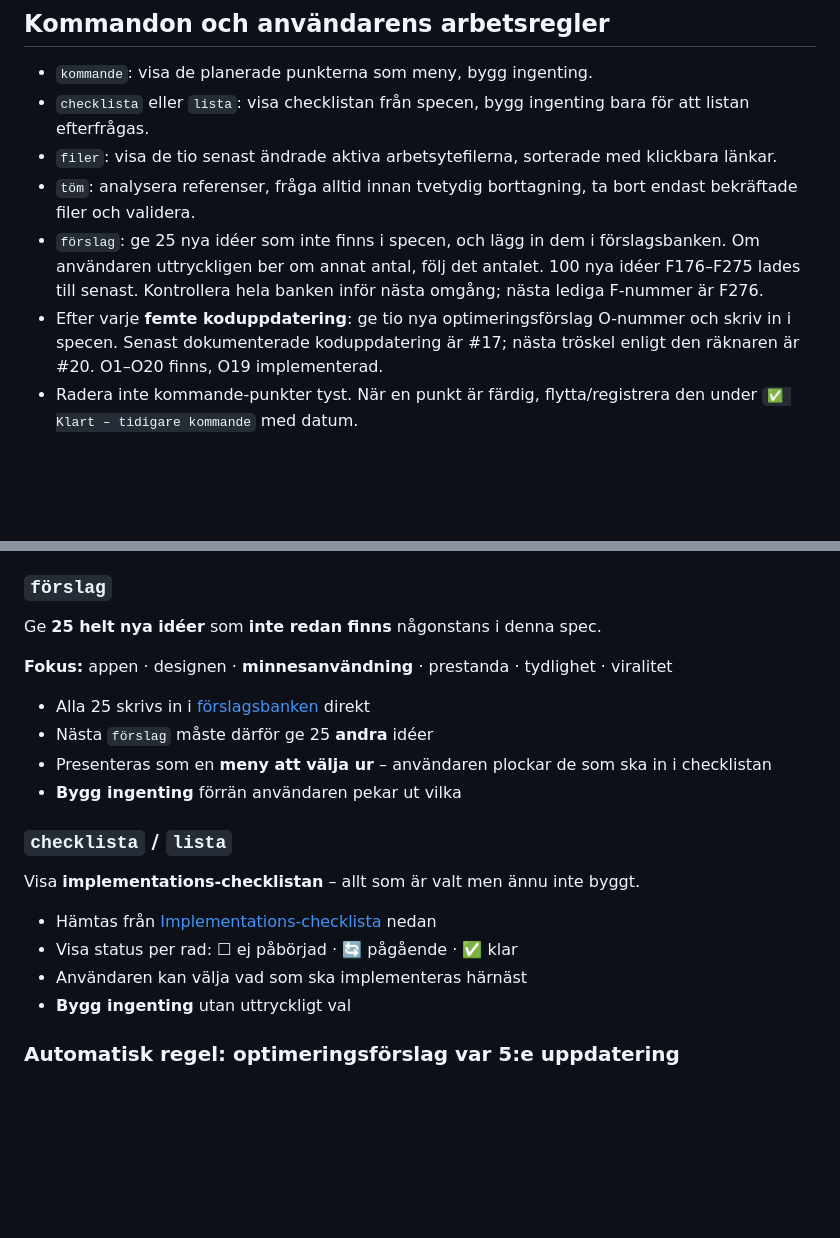
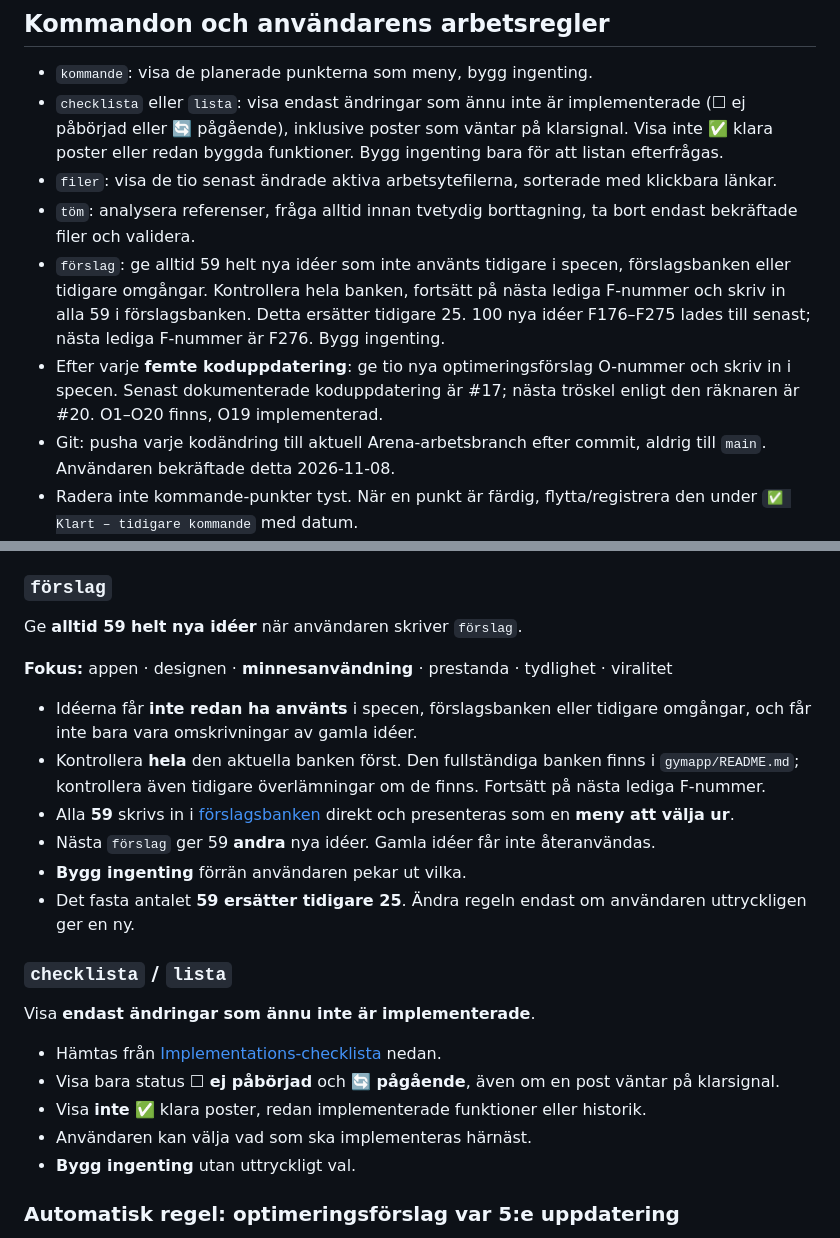
Before and after one commit to Tokke2/gymapp, a Markdown page: GymApp-OVERLAMNING.md, 2 parts joined by grey strips. Rendered like a GitHub page; blank space fills up the shorter version.

```diff
--- a/GymApp-OVERLAMNING.md
+++ b/GymApp-OVERLAMNING.md
@@ -150,11 +150,12 @@ A1 PB-tracker, A2 smart push, A3 foton, A4 kompisläge och A5 molnsynk avvaktar
 ## Kommandon och användarens arbetsregler
 
 - `kommande`: visa de planerade punkterna som meny, bygg ingenting.
-- `checklista` eller `lista`: visa checklistan från specen, bygg ingenting bara för att listan efterfrågas.
+- `checklista` eller `lista`: visa endast ändringar som ännu inte är implementerade (☐ ej påbörjad eller 🔄 pågående), inklusive poster som väntar på klarsignal. Visa inte ✅ klara poster eller redan byggda funktioner. Bygg ingenting bara för att listan efterfrågas.
 - `filer`: visa de tio senast ändrade aktiva arbetsytefilerna, sorterade med klickbara länkar.
 - `töm`: analysera referenser, fråga alltid innan tvetydig borttagning, ta bort endast bekräftade filer och validera.
-- `förslag`: ge 25 nya idéer som inte finns i specen, och lägg in dem i förslagsbanken. Om användaren uttryckligen ber om annat antal, följ det antalet. 100 nya idéer F176–F275 lades till senast. Kontrollera hela banken inför nästa omgång; nästa lediga F-nummer är F276.
+- `förslag`: ge alltid 59 helt nya idéer som inte använts tidigare i specen, förslagsbanken eller tidigare omgångar. Kontrollera hela banken, fortsätt på nästa lediga F-nummer och skriv in alla 59 i förslagsbanken. Detta ersätter tidigare 25. 100 nya idéer F176–F275 lades till senast; nästa lediga F-nummer är F276. Bygg ingenting.
 - Efter varje **femte koduppdatering**: ge tio nya optimeringsförslag O-nummer och skriv in i specen. Senast dokumenterade koduppdatering är #17; nästa tröskel enligt den räknaren är #20. O1–O20 finns, O19 implementerad.
+- Git: pusha varje kodändring till aktuell Arena-arbetsbranch efter commit, aldrig till `main`. Användaren bekräftade detta 2026-11-08.
 - Radera inte kommande-punkter tyst. När en punkt är färdig, flytta/registrera den under `✅ Klart – tidigare kommande` med datum.
 - Datum i äldre changelog innehåller inkonsekvenser och framtida datum. Kontrollera aktuellt datum i den nya miljön och använd faktisk verifiering i stället för att gissa tidsordning.
 
@@ -593,23 +594,26 @@ Rensa workspacet så **endast aktiva filer** blir kvar.
 
 ### `förslag`
 
-Ge **25 helt nya idéer** som **inte redan finns** någonstans i denna spec.
+Ge **alltid 59 helt nya idéer** när användaren skriver `förslag`.
 
 **Fokus:** appen · designen · **minnesanvändning** · prestanda · tydlighet · viralitet
 
-- Alla 25 skrivs in i [förslagsbanken](#-förslagsbank) direkt
-- Nästa `förslag` måste därför ge 25 **andra** idéer
-- Presenteras som en **meny att välja ur** – användaren plockar de som ska in i checklistan
-- **Bygg ingenting** förrän användaren pekar ut vilka
+- Idéerna får **inte redan ha använts** i specen, förslagsbanken eller tidigare omgångar, och får inte bara vara omskrivningar av gamla idéer.
+- Kontrollera **hela** den aktuella banken först. Den fullständiga banken finns i `gymapp/README.md`; kontrollera även tidigare överlämningar om de finns. Fortsätt på nästa lediga F-nummer.
+- Alla **59** skrivs in i [förslagsbanken](#-förslagsbank) direkt och presenteras som en **meny att välja ur**.
+- Nästa `förslag` ger 59 **andra** nya idéer. Gamla idéer får inte återanvändas.
+- **Bygg ingenting** förrän användaren pekar ut vilka.
+- Det fasta antalet **59 ersätter tidigare 25**. Ändra regeln endast om användaren uttryckligen ger en ny.
 
 ### `checklista` / `lista`
 
-Visa **implementations-checklistan** – allt som är valt men ännu inte byggt.
+Visa **endast ändringar som ännu inte är implementerade**.
 
-- Hämtas från [Implementations-checklista](#-implementations-checklista) nedan
-- Visa status per rad: ☐ ej påbörjad · 🔄 pågående · ✅ klar
-- Användaren kan välja vad som ska implementeras härnäst
-- **Bygg ingenting** utan uttryckligt val
+- Hämtas från [Implementations-checklista](#-implementations-checklista) nedan.
+- Visa bara status **☐ ej påbörjad** och **🔄 pågående**, även om en post väntar på klarsignal.
+- Visa **inte** ✅ klara poster, redan implementerade funktioner eller historik.
+- Användaren kan välja vad som ska implementeras härnäst.
+- **Bygg ingenting** utan uttryckligt val.
 
 ### Automatisk regel: optimeringsförslag var 5:e uppdatering
 
```
Also changed, not shown: README.md (+13 -10 lines), gymapp/README.md (+13 -10 lines).
